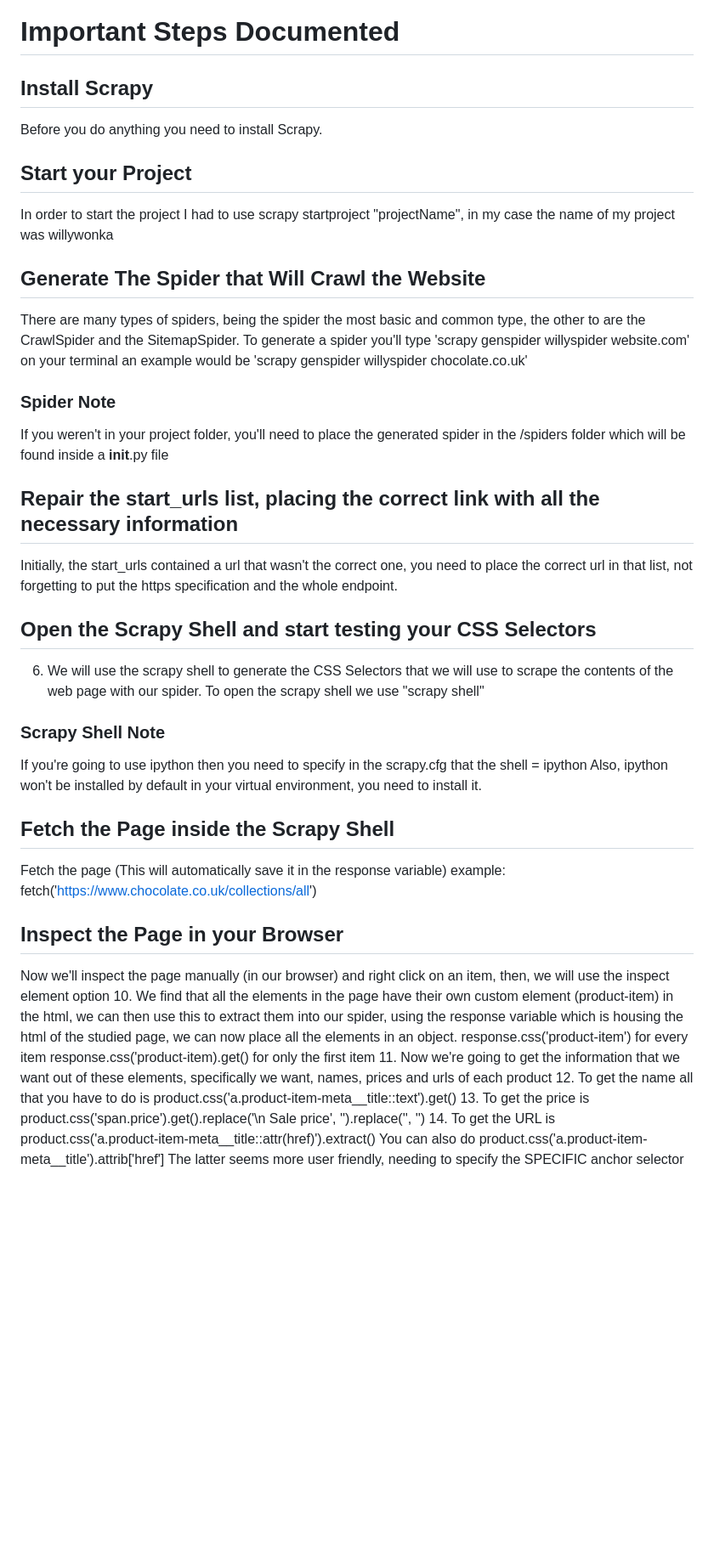
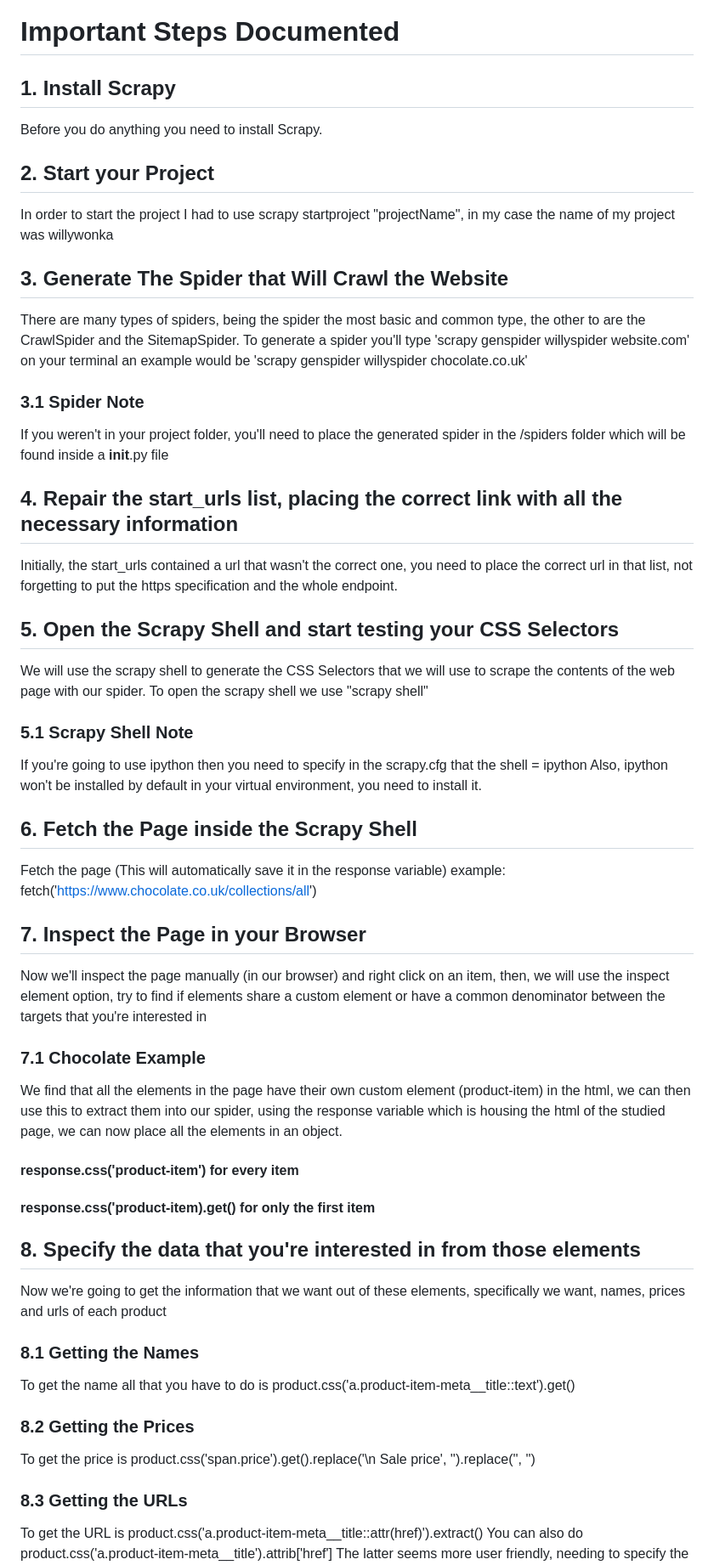
Before and after one commit to Galuito/WebScraper, a Markdown page: readme.MD, the part around one of its changes. Shown at 85% size. Rendered like a GitHub page; blank space fills up the shorter version.

Commit message:
Finished with the formatting of Readme.MD

```diff
--- a/readme.MD
+++ b/readme.MD
@@ -7,33 +7,38 @@ I will be doing web scraping from Wikipedia.
 For scraping the web, I'll be using Scrapy, it was recommended by many sources and it was referred as a library that holds your hand and can be very helpful for someone that doesn't have that much experience over python, so, I think it's a good starting point
 
 # Important Steps Documented
-## Install Scrapy
+## 1. Install Scrapy
 Before you do anything you need to install Scrapy.
-## Start your Project
+## 2. Start your Project
 In order to start the project I had to use scrapy startproject "projectName", in my case the name of my project was willywonka
-## Generate The Spider that Will Crawl the Website
+## 3. Generate The Spider that Will Crawl the Website
 There are many types of spiders, being the spider the most basic and common type, the other to are the CrawlSpider and the SitemapSpider.
 To generate a spider you'll type 'scrapy genspider willyspider website.com' on your terminal an example would be 'scrapy genspider willyspider chocolate.co.uk'
-### Spider Note
+### 3.1 Spider Note
 If you weren't in your project folder, you'll need to place the generated spider in the /spiders folder which will be found inside a __init__.py file
-## Repair the start_urls list, placing the correct link with all the necessary information
+## 4. Repair the start_urls list, placing the correct link with all the necessary information
 Initially, the start_urls contained a url that wasn't the correct one, you need to place the correct url in that list, not forgetting to put the https specification and the whole endpoint.
-## Open the Scrapy Shell and start testing your CSS Selectors
-6. We will use the scrapy shell to generate the CSS Selectors that we will use to scrape the contents of the web page with our spider.
+## 5. Open the Scrapy Shell and start testing your CSS Selectors
+We will use the scrapy shell to generate the CSS Selectors that we will use to scrape the contents of the web page with our spider.
 To open the scrapy shell we use "scrapy shell"
-### Scrapy Shell Note
+### 5.1 Scrapy Shell Note
 If you're going to use ipython then you need to specify in the scrapy.cfg that the shell = ipython
 Also, ipython won't be installed by default in your virtual environment, you need to install it.
-## Fetch the Page inside the Scrapy Shell
+## 6. Fetch the Page inside the Scrapy Shell
 Fetch the page (This will automatically save it in the response variable) example: fetch('https://www.chocolate.co.uk/collections/all')
-## Inspect the Page in your Browser
-Now we'll inspect the page manually (in our browser) and right click on an item, then, we will use the inspect element option
-10. We find that all the elements in the page have their own custom element (product-item) in the html, we can then use this to extract them into our spider, using the response variable which is housing the html of the studied page, we can now place all the elements in an object.
-response.css('product-item') for every item
-response.css('product-item).get() for only the first item
-11. Now we're going to get the information that we want out of these elements, specifically we want, names, prices and urls of each product
-12. To get the name all that you have to do is product.css('a.product-item-meta__title::text').get()
-13. To get the price is product.css('span.price').get().replace('<span class="price">\n              <span class="visually-hidden">Sale price</span>', '').replace('</span>', '')
-14. To get the URL is product.css('a.product-item-meta__title::attr(href)').extract()
+## 7. Inspect the Page in your Browser
+Now we'll inspect the page manually (in our browser) and right click on an item, then, we will use the inspect element option, try to find if elements share a custom element or have a common denominator between the targets that you're interested in
+### 7.1 Chocolate Example
+We find that all the elements in the page have their own custom element (product-item) in the html, we can then use this to extract them into our spider, using the response variable which is housing the html of the studied page, we can now place all the elements in an object.
+#### response.css('product-item') for every item
+#### response.css('product-item).get() for only the first item
+## 8. Specify the data that you're interested in from those elements
+Now we're going to get the information that we want out of these elements, specifically we want, names, prices and urls of each product
+### 8.1 Getting the Names
+To get the name all that you have to do is product.css('a.product-item-meta__title::text').get()
+### 8.2 Getting the Prices
+To get the price is product.css('span.price').get().replace('<span class="price">\n              <span class="visually-hidden">Sale price</span>', '').replace('</span>', '')
+### 8.3 Getting the URLs
+To get the URL is product.css('a.product-item-meta__title::attr(href)').extract()
 You can also do product.css('a.product-item-meta__title').attrib['href']
 The latter seems more user friendly, needing to specify the SPECIFIC anchor selector and then asking for its href
```
Also changed, not shown: other parts of readme.MD (+6 -3 lines).
